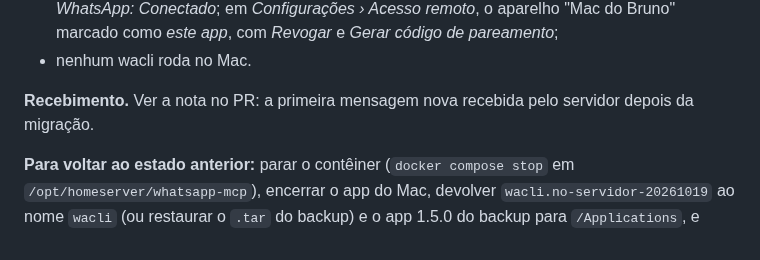
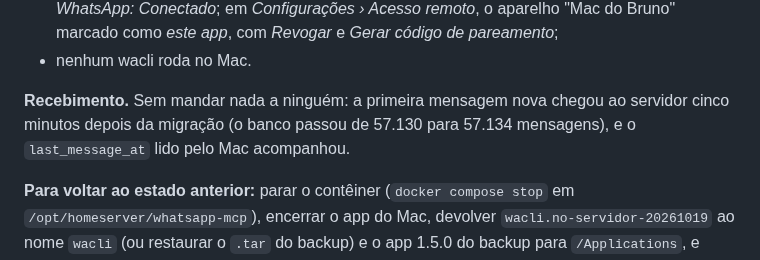
Before and after one commit to BrOrlandi/whatsapp-mcp-local, a Markdown page: docs/relatorio-acesso-remoto.md, the part around the change. Rendered like a GitHub page.

Commit message:
docs: the first message the server received after the move
Co-Authored-By: Claude Opus 5.5 <noreply@anthropic.com>
Claude-Session: https://claude.ai/code/session_011zYdAHnC7oEkKZJD3vJ3GJ

```diff
--- a/docs/relatorio-acesso-remoto.md
+++ b/docs/relatorio-acesso-remoto.md
@@ -163,8 +163,9 @@ com um código do servidor. Depois da troca:
   *Gerar código de pareamento*;
 - nenhum wacli roda no Mac.
 
-**Recebimento.** Ver a nota no PR: a primeira mensagem nova recebida pelo
-servidor depois da migração.
+**Recebimento.** Sem mandar nada a ninguém: a primeira mensagem nova chegou
+ao servidor cinco minutos depois da migração (o banco passou de 57.130 para
+57.134 mensagens), e o `last_message_at` lido pelo Mac acompanhou.
 
 **Para voltar ao estado anterior:** parar o contêiner (`docker compose stop`
 em `/opt/homeserver/whatsapp-mcp`), encerrar o app do Mac, devolver
```
